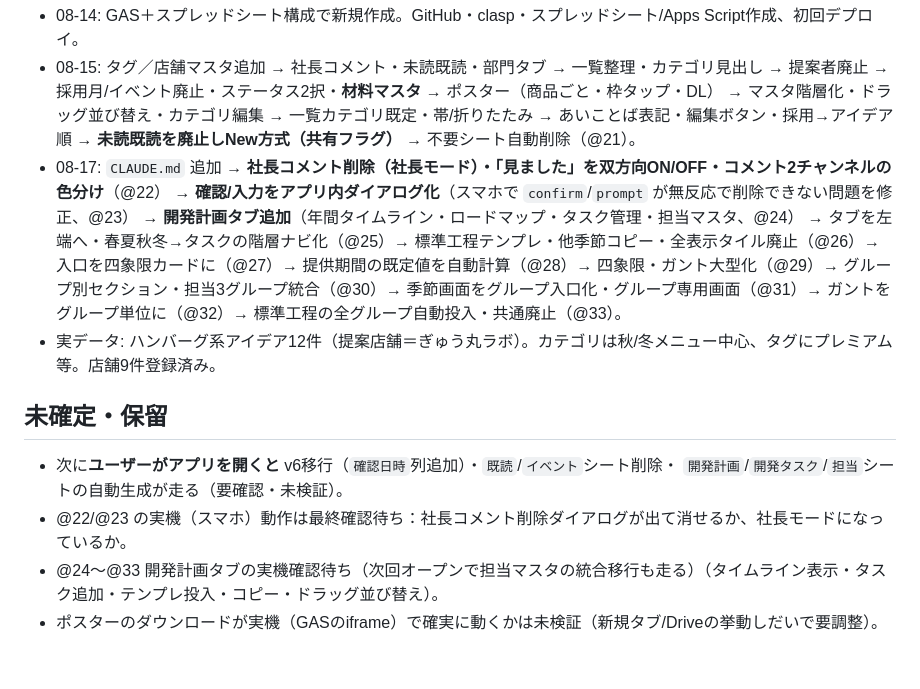
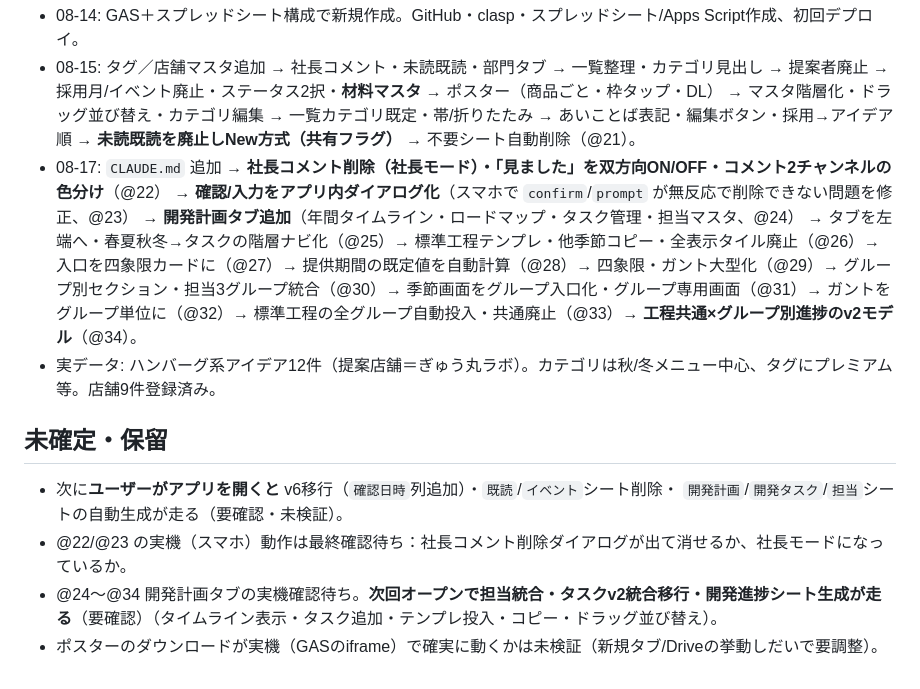
Before and after one commit to gyumaru1978/gyumaru-idea-share, a Markdown page: CLAUDE.md, the part around one of its changes. GitHub-like rendering.

```diff
--- a/CLAUDE.md
+++ b/CLAUDE.md
@@ -93,12 +94,12 @@ scratchpad に `mock.js`＋`preview.html` を置き `http://localhost:8137/previ
 - 08-17: `CLAUDE.md` 追加 → **社長コメント削除（社長モード）・「見ました」を双方向ON/OFF・コメント2チャンネルの色分け**（@22）
   → **確認/入力をアプリ内ダイアログ化**（スマホで `confirm`/`prompt` が無反応で削除できない問題を修正、@23）
   → **開発計画タブ追加**（年間タイムライン・ロードマップ・タスク管理・担当マスタ、@24）
-  → タブを左端へ・春夏秋冬→タスクの階層ナビ化（@25）→ 標準工程テンプレ・他季節コピー・全表示タイル廃止（@26）→ 入口を四象限カードに（@27）→ 提供期間の既定値を自動計算（@28）→ 四象限・ガント大型化（@29）→ グループ別セクション・担当3グループ統合（@30）→ 季節画面をグループ入口化・グループ専用画面（@31）→ ガントをグループ単位に（@32）→ 標準工程の全グループ自動投入・共通廃止（@33）。
+  → タブを左端へ・春夏秋冬→タスクの階層ナビ化（@25）→ 標準工程テンプレ・他季節コピー・全表示タイル廃止（@26）→ 入口を四象限カードに（@27）→ 提供期間の既定値を自動計算（@28）→ 四象限・ガント大型化（@29）→ グループ別セクション・担当3グループ統合（@30）→ 季節画面をグループ入口化・グループ専用画面（@31）→ ガントをグループ単位に（@32）→ 標準工程の全グループ自動投入・共通廃止（@33）→ **工程共通×グループ別進捗のv2モデル**（@34）。
 - 実データ: ハンバーグ系アイデア12件（提案店舗＝ぎゅう丸ラボ）。カテゴリは秋/冬メニュー中心、タグにプレミアム等。店舗9件登録済み。
 
 ## 未確定・保留
 - 次に**ユーザーがアプリを開くと** v6移行（`確認日時`列追加）・`既読`/`イベント`シート削除・
   `開発計画`/`開発タスク`/`担当`シートの自動生成が走る（要確認・未検証）。
 - @22/@23 の実機（スマホ）動作は最終確認待ち：社長コメント削除ダイアログが出て消せるか、社長モードになっているか。
-- @24〜@33 開発計画タブの実機確認待ち（次回オープンで担当マスタの統合移行も走る）（タイムライン表示・タスク追加・テンプレ投入・コピー・ドラッグ並び替え）。
+- @24〜@34 開発計画タブの実機確認待ち。**次回オープンで担当統合・タスクv2統合移行・開発進捗シート生成が走る**（要確認）（タイムライン表示・タスク追加・テンプレ投入・コピー・ドラッグ並び替え）。
 - ポスターのダウンロードが実機（GASのiframe）で確実に動くかは未検証（新規タブ/Driveの挙動しだいで要調整）。
```
Also changed, not shown: other parts of CLAUDE.md (+13 -12 lines).
